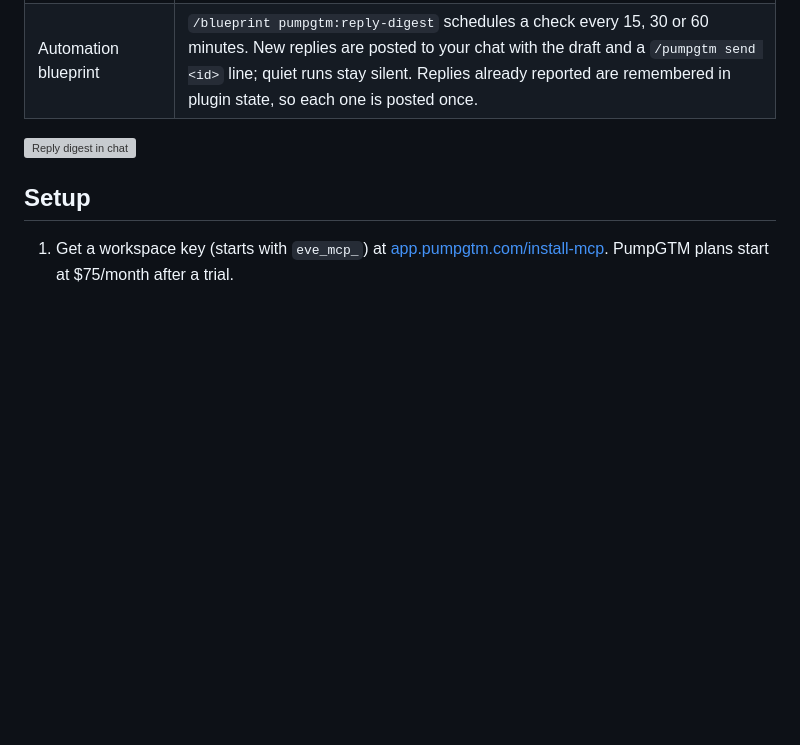
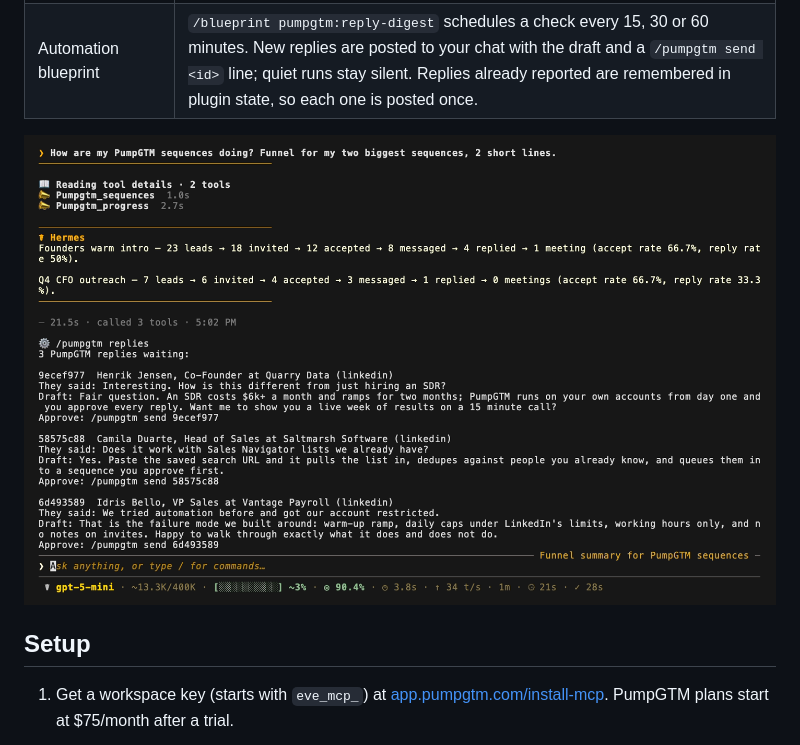
Before and after one commit to pumpgtm/hermes-pumpgtm, a Markdown page: README.md, the part around the change. GitHub-like rendering; pictures changed too: docs/chat.png (added); blank space fills up the shorter version; grey boxes are pictures that could not be loaded.

```diff
--- a/README.md
+++ b/README.md
@@ -13,7 +13,7 @@
 | `/pumpgtm` command | `/pumpgtm replies` lists waiting replies without a model call. `/pumpgtm send <id>` shows the draft with Send and Cancel buttons (Telegram, Discord, Slack) or a picker (CLI, Desktop). Only a person clicking Send sends. |
 | Automation blueprint | `/blueprint pumpgtm:reply-digest` schedules a check every 15, 30 or 60 minutes. New replies are posted to your chat with the draft and a `/pumpgtm send <id>` line; quiet runs stay silent. Replies already reported are remembered in plugin state, so each one is posted once. |
 
-![Reply digest in chat](docs/digest.png)
+![Funnel and waiting replies in the Hermes CLI](docs/chat.png)
 
 ## Setup
 
```
Also changed, not shown: docs/approval.png (added), 2 other files.
